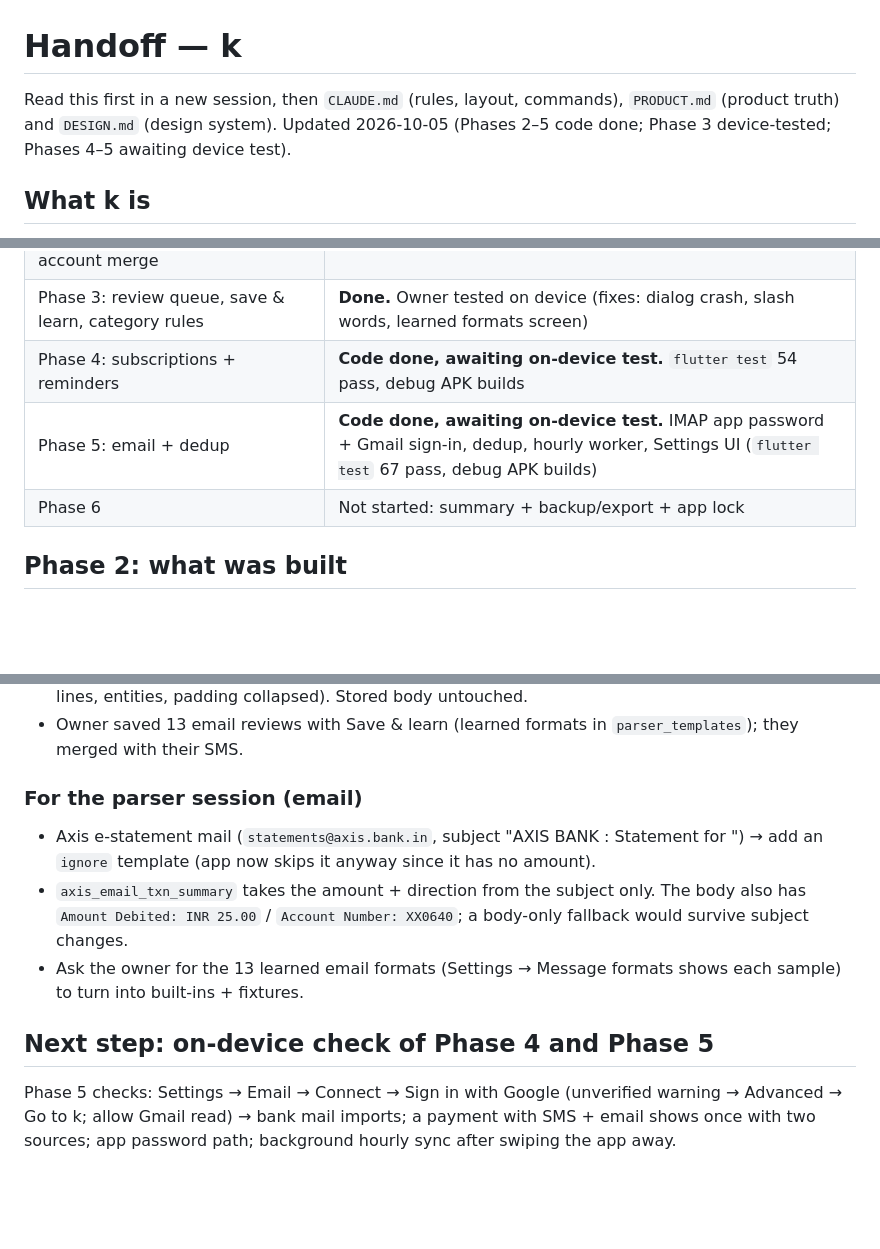
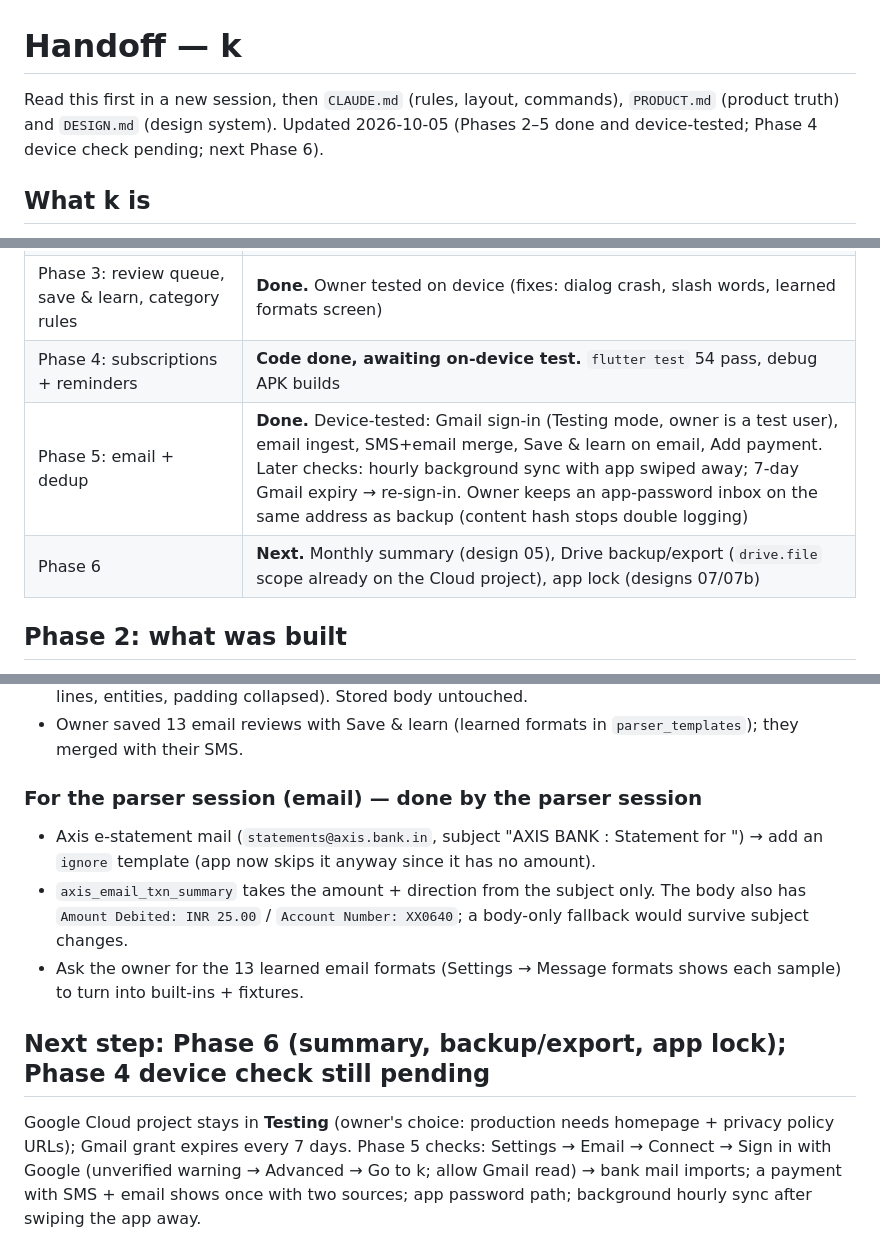
Before and after one commit to Aditya-Mi/k, a Markdown page: HANDOFF.md, 3 parts joined by grey strips. Drawn GitHub-style; blank space fills up the shorter version.

Commit message:
Mark Phase 5 done; Phase 6 next

```diff
--- a/HANDOFF.md
+++ b/HANDOFF.md
@@ -1,6 +1,6 @@
 # Handoff — k
 
-Read this first in a new session, then `CLAUDE.md` (rules, layout, commands), `PRODUCT.md` (product truth) and `DESIGN.md` (design system). Updated 2026-10-05 (Phases 2–5 code done; Phase 3 device-tested; Phases 4–5 awaiting device test).
+Read this first in a new session, then `CLAUDE.md` (rules, layout, commands), `PRODUCT.md` (product truth) and `DESIGN.md` (design system). Updated 2026-10-05 (Phases 2–5 done and device-tested; Phase 4 device check pending; next Phase 6).
 
 ## What k is
 Personal, sideloaded Android app (Flutter + native Kotlin for SMS) that logs payments by parsing bank SMS and bank alert emails (Axis, Kotak, BOB), dedups SMS+email, categorizes, detects subscriptions. All data on-device, encrypted DB. Owner works in two sessions: **main** (design + app phases) and **parser** (`packages/txn_parser/` only).
@@ -25,8 +25,8 @@ Personal, sideloaded Android app (Flutter + native Kotlin for SMS) that logs pay
 | Phase 2c: account balances + owner-added transfer side + account merge | **Done.** `flutter test` 33 pass |
 | Phase 3: review queue, save & learn, category rules | **Done.** Owner tested on device (fixes: dialog crash, slash words, learned formats screen) |
 | Phase 4: subscriptions + reminders | **Code done, awaiting on-device test.** `flutter test` 54 pass, debug APK builds |
-| Phase 5: email + dedup | **Code done, awaiting on-device test.** IMAP app password + Gmail sign-in, dedup, hourly worker, Settings UI (`flutter test` 67 pass, debug APK builds) |
-| Phase 6 | Not started: summary + backup/export + app lock |
+| Phase 5: email + dedup | **Done.** Device-tested: Gmail sign-in (Testing mode, owner is a test user), email ingest, SMS+email merge, Save & learn on email, Add payment. Later checks: hourly background sync with app swiped away; 7-day Gmail expiry → re-sign-in. Owner keeps an app-password inbox on the same address as backup (content hash stops double logging) |
+| Phase 6 | **Next.** Monthly summary (design 05), Drive backup/export (`drive.file` scope already on the Cloud project), app lock (designs 07/07b) |
 
 ## Phase 2: what was built
 **Android** (`android/app/src/main/kotlin/dev/adityamittal/k/sms/`)
@@ -109,12 +109,13 @@ Personal, sideloaded Android app (Flutter + native Kotlin for SMS) that logs pay
 - Detail message cards show emails via `readableEmail` (`lib/data/email/readable_text.dart`: HTML → lines, entities, padding collapsed). Stored body untouched.
 - Owner saved 13 email reviews with Save & learn (learned formats in `parser_templates`); they merged with their SMS.
 
-### For the parser session (email)
+### For the parser session (email) — done by the parser session
 - Axis e-statement mail (`statements@axis.bank.in`, subject "AXIS BANK : Statement for <Month> <Year>") → add an `ignore` template (app now skips it anyway since it has no amount).
 - `axis_email_txn_summary` takes the amount + direction from the subject only. The body also has `Amount Debited: INR 25.00` / `Account Number: XX0640`; a body-only fallback would survive subject changes.
 - Ask the owner for the 13 learned email formats (Settings → Message formats shows each sample) to turn into built-ins + fixtures.
 
-## Next step: on-device check of Phase 4 and Phase 5
+## Next step: Phase 6 (summary, backup/export, app lock); Phase 4 device check still pending
+Google Cloud project stays in **Testing** (owner's choice: production needs homepage + privacy policy URLs); Gmail grant expires every 7 days.
 Phase 5 checks: Settings → Email → Connect → Sign in with Google (unverified warning → Advanced → Go to k; allow Gmail read) → bank mail imports; a payment with SMS + email shows once with two sources; app password path; background hourly sync after swiping the app away.
 
 Phase 4 checks:
```
Also changed, not shown: CLAUDE.md (+1 -1 lines).
